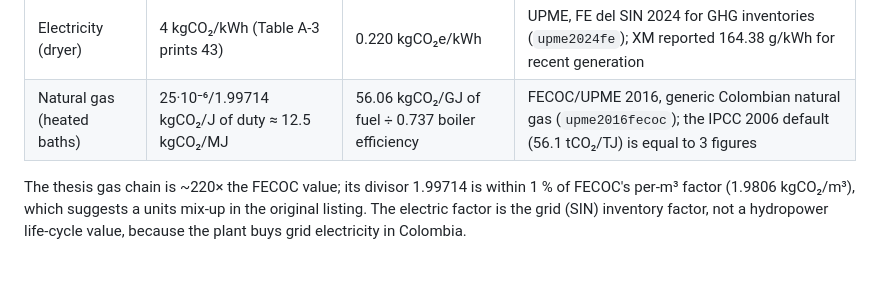
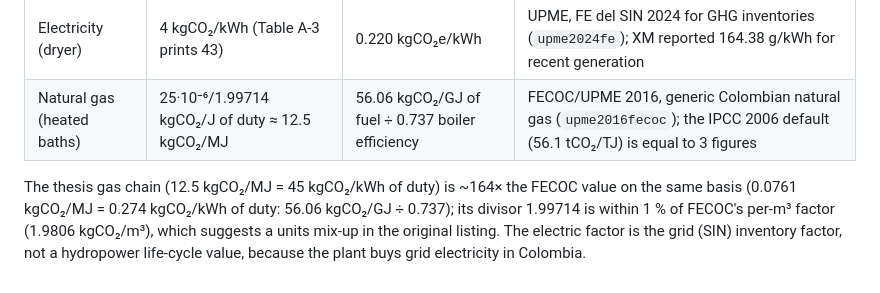
Before and after one commit to jodhernandezbe/hotdeep_galvanizing_op, a Markdown page: docs/LITERATURE.md, the part around the change. Drawn GitHub-style.

Commit message:
Docs: state the natural-gas factor ratio consistently (164x on a duty basis)
Co-Authored-By: Claude Sonnet 5.5 <noreply@anthropic.com>

```diff
--- a/docs/LITERATURE.md
+++ b/docs/LITERATURE.md
@@ -141,6 +141,6 @@ corrected mode (`src/sustainability/greenscope.py`):
 | Electricity (dryer) | 4 kgCO₂/kWh (Table A-3 prints 43) | 0.220 kgCO₂e/kWh | UPME, FE del SIN 2024 for GHG inventories (`upme2024fe`); XM reported 164.38 g/kWh for recent generation |
 | Natural gas (heated baths) | 25·10⁻⁶/1.99714 kgCO₂/J of duty ≈ 12.5 kgCO₂/MJ | 56.06 kgCO₂/GJ of fuel ÷ 0.737 boiler efficiency | FECOC/UPME 2016, generic Colombian natural gas (`upme2016fecoc`); the IPCC 2006 default (56.1 tCO₂/TJ) is equal to 3 figures |
 
-The thesis gas chain is ~220× the FECOC value; its divisor 1.99714 is within 1 % of FECOC's per-m³ factor
+The thesis gas chain (12.5 kgCO₂/MJ = 45 kgCO₂/kWh of duty) is ~164× the FECOC value on the same basis (0.0761 kgCO₂/MJ = 0.274 kgCO₂/kWh of duty: 56.06 kgCO₂/GJ ÷ 0.737); its divisor 1.99714 is within 1 % of FECOC's per-m³ factor
 (1.9806 kgCO₂/m³), which suggests a units mix-up in the original listing. The electric factor is the grid (SIN)
 inventory factor, not a hydropower life-cycle value, because the plant buys grid electricity in Colombia.
```
Also changed, not shown: docs/MATLAB_PORT_NOTES.md (+1 -1 lines).
